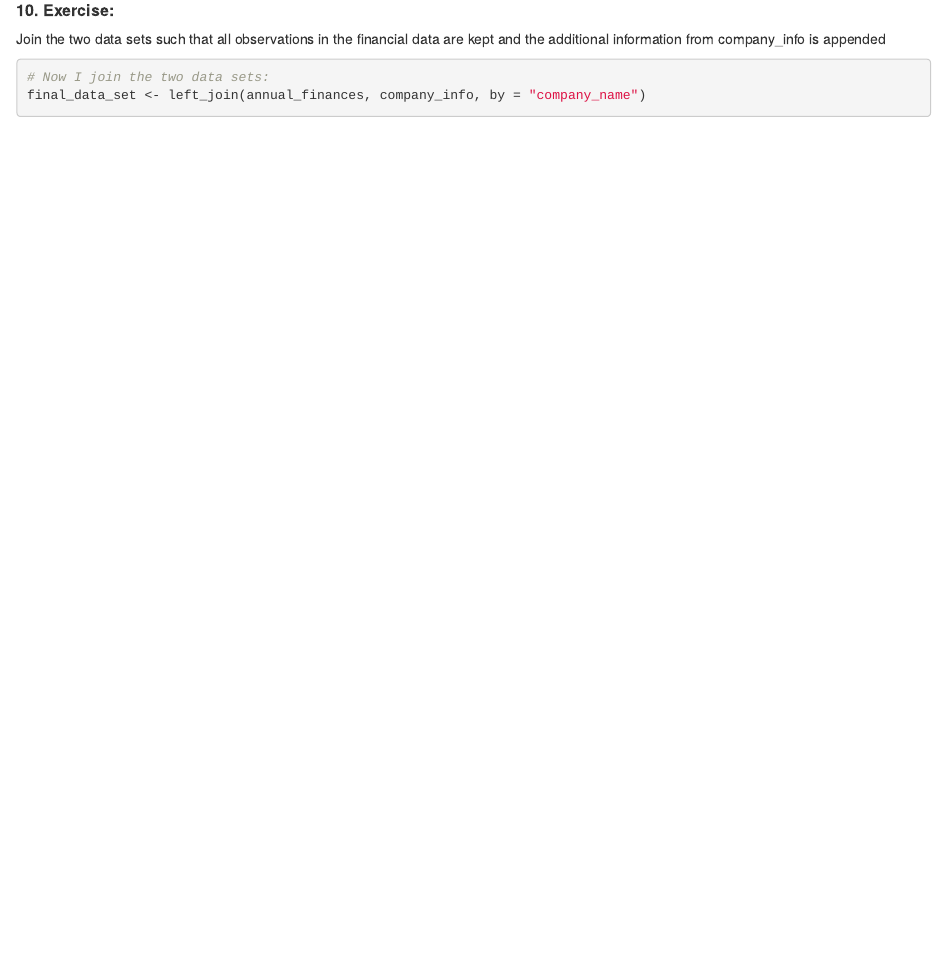
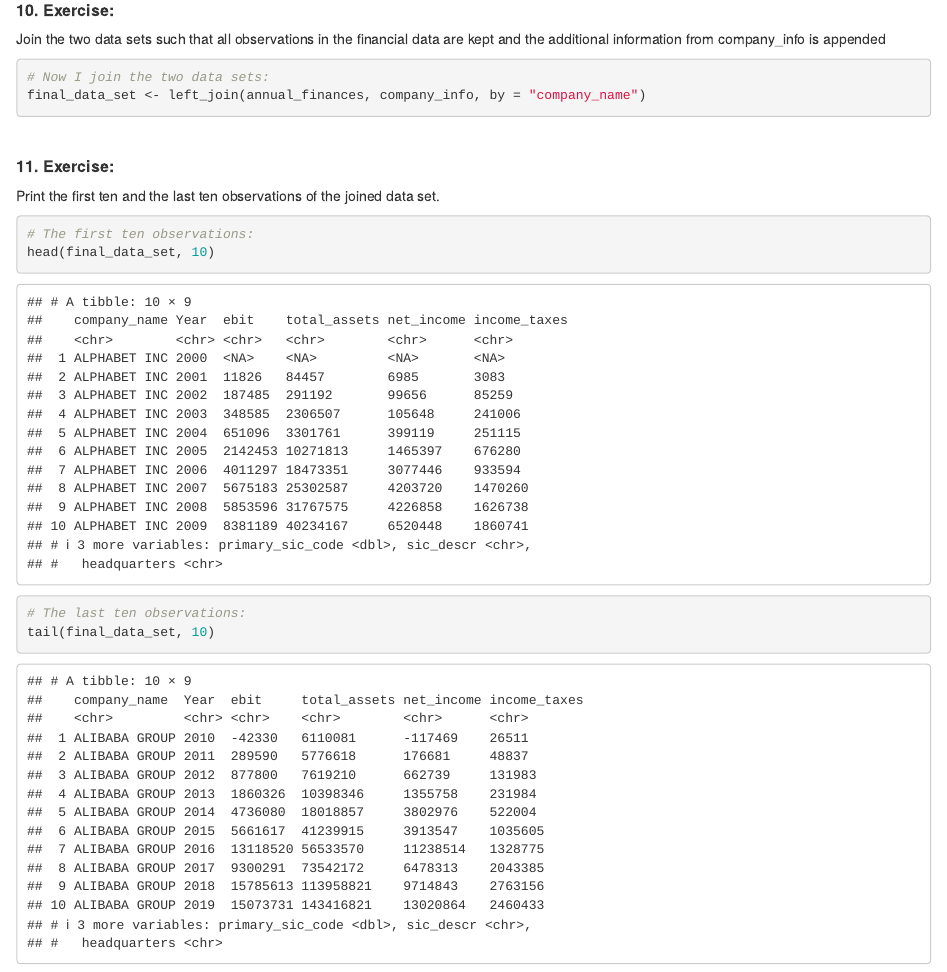
Before and after one commit to NilsGrossepieper/Grossepieper_Nils_Assignment01, an R Markdown document (Grossepieper_Nils_Assignment01_R.Rmd): the page in a window 1100 px wide, from 5880 px down. Rendered offline with R 4.5, knitr and Pandoc, with nearby package versions.

Commit message:
I did the last task in R now you can see the first ten and the last ten observations of the data set.

````diff
--- a/Grossepieper_Nils_Assignment01_R.Rmd
+++ b/Grossepieper_Nils_Assignment01_R.Rmd
@@ -248,3 +248,17 @@ final_data_set <- left_join(annual_finances, company_info, by = "company_name")
 
 ```
 \
+
+
+##### __11. Exercise:__
+
+Print the first ten and the last ten observations of the joined data set. \
+
+```{r}
+# The first ten observations:
+head(final_data_set, 10)
+
+# The last ten observations:
+tail(final_data_set, 10)
+
+```
````
